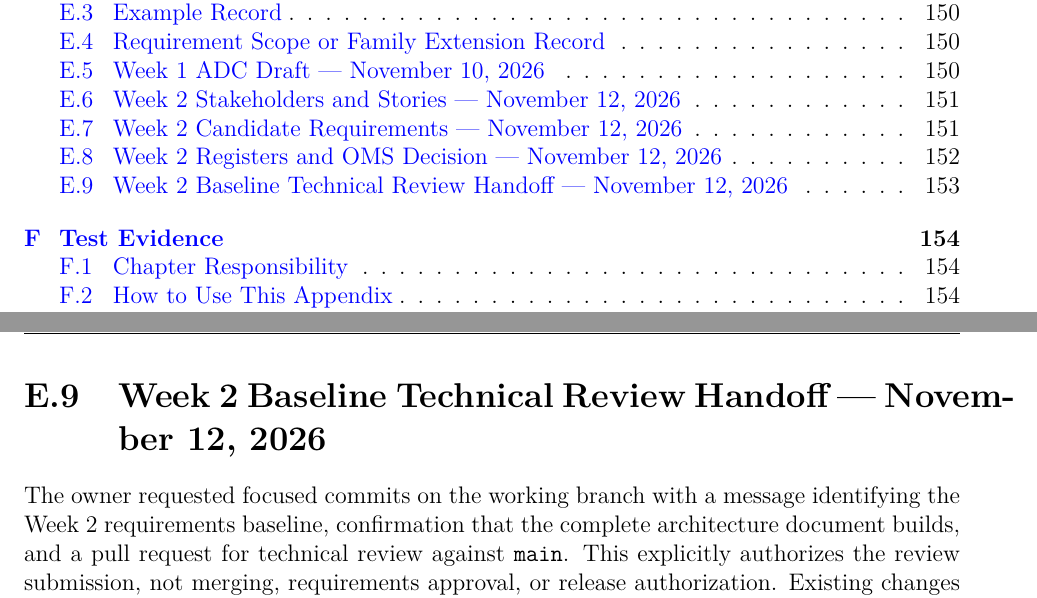
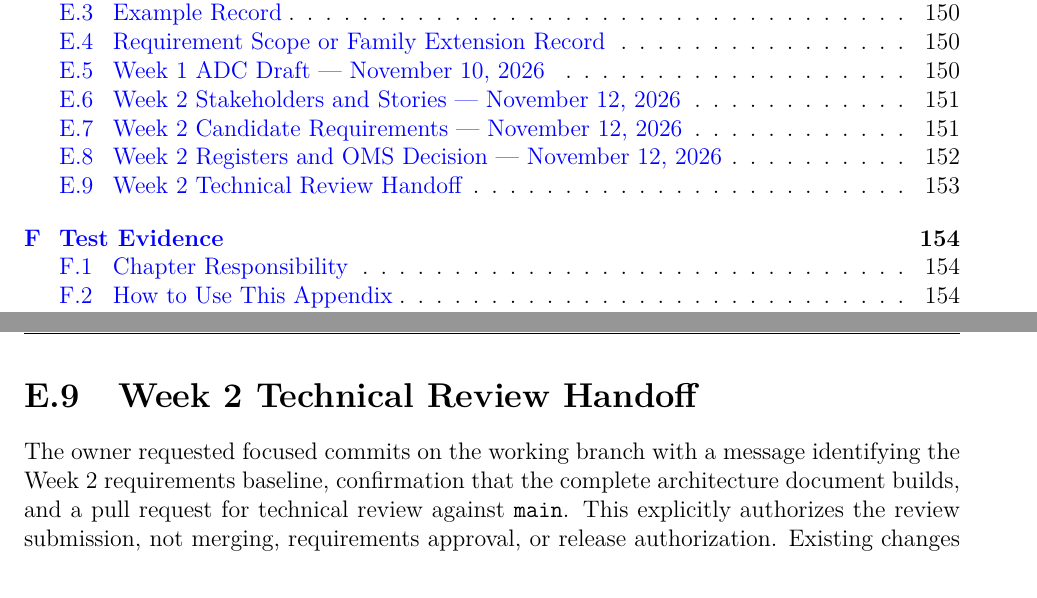
Before and after one commit to JackMarino0982/JackMarinoSim, a LaTeX thesis (dsnManual.tex, which reads dsnAIPromptLog.tex): two parts of pages 11 and 167 of 194, joined at a grey line, cut so that both start at the same text. Compiled offline with pdfLaTeX.

Commit message:
Fix Week 2 baseline review heading layout

```diff
--- a/dsnAIPromptLog.tex
+++ b/dsnAIPromptLog.tex
@@ -132,7 +132,7 @@ not measured usage. Existing \texttt{dsn} filenames and namespace are retained.
 No new external standards/profile interpretation was needed: the record
 deliberately leaves every OMS selection TBD.
 
-\section{Week 2 Baseline Technical Review Handoff --- November 12, 2026}
+\section{Week 2 Technical Review Handoff}
 \label{Section:WeekTwoReviewPrompt}
 The owner requested focused commits on the working branch with a message
 identifying the Week 2 requirements baseline, confirmation that the complete
```
